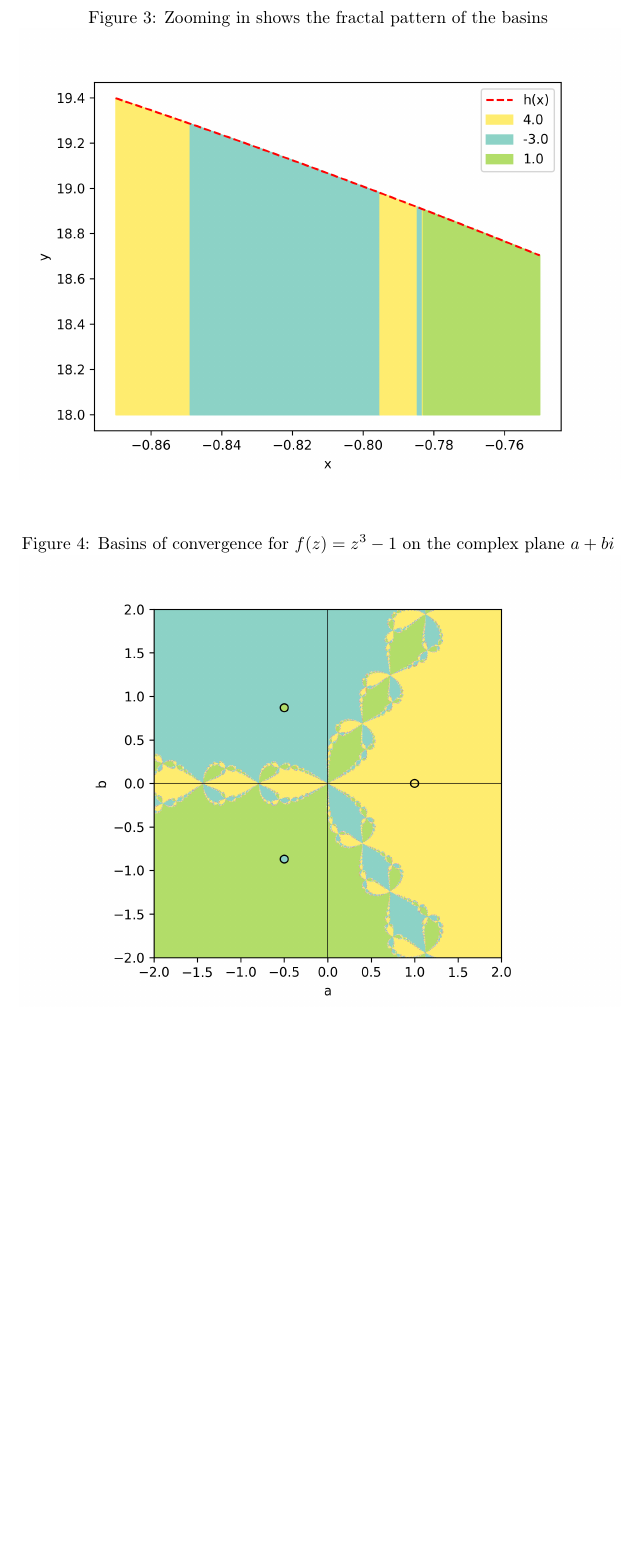
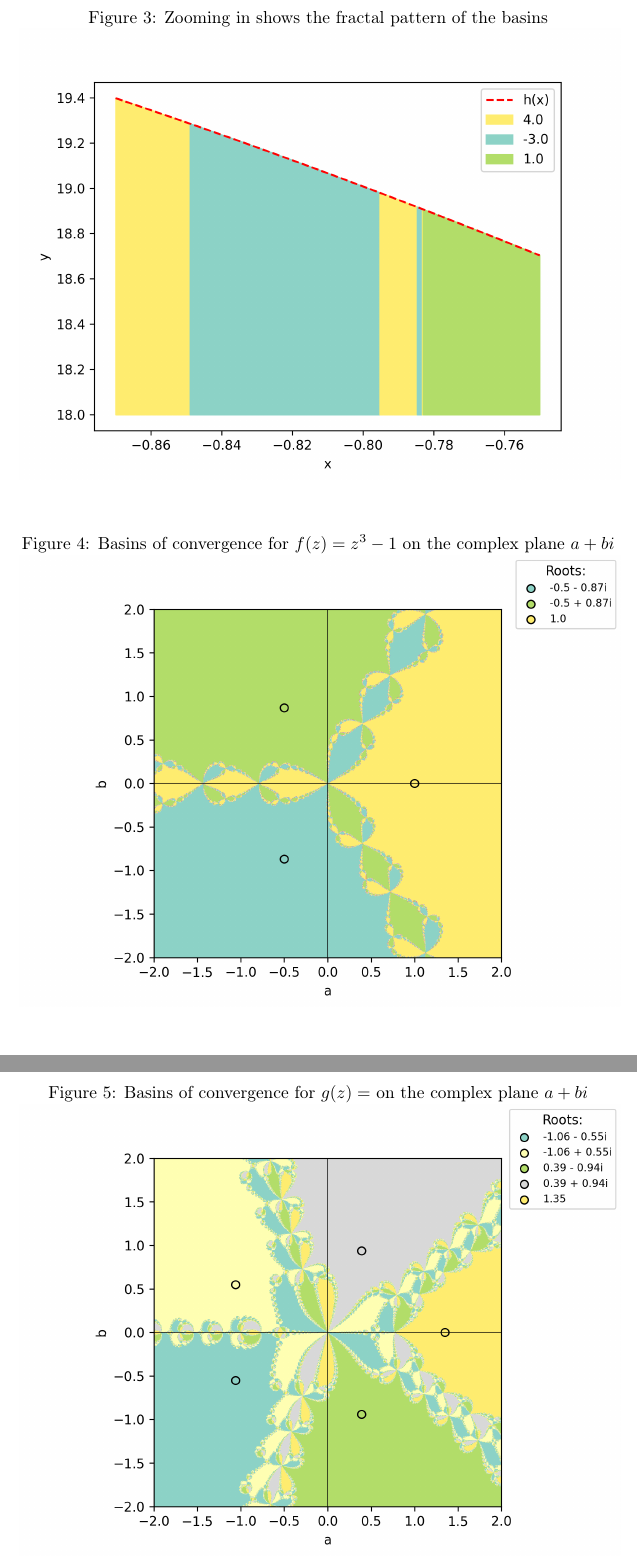
Before and after one commit to benraivel/MA332, a LaTeX document (Projects/Project1/Report/Project1.tex): part of page 3 of 3 before the commit and two parts of pages 3 and 4 of 4 after it, the two joined at a grey line, cut so that both start at the same text, the shorter picture padded with empty space. Compiled offline with pdfLaTeX.

```diff
--- a/Projects/Project1/Report/Project1.tex
+++ b/Projects/Project1/Report/Project1.tex
@@ -41,6 +41,11 @@
 			\includegraphics[scale=0.75]{figure4}
 		\end{figure}
 
+		\begin{figure}[h]
+			\caption{Basins of convergence for $g(z) =$ on the complex plane $a+bi$}
+			\includegraphics[scale=0.75]{figure5}
+		\end{figure}
+
 		\subsection{Complex-Valued Functions}
 
 	\section{Discussion}
```
Also changed, not shown: Projects/Project1/Report/Project1.pdf, Projects/Project1/Report/figures/figure1.png, Projects/Project1/Report/figures/figure2.png, Projects/Project1/Report/figures/figure4.png, Projects/Project1/Report/figures/figure5.png (added), 2 other files.
